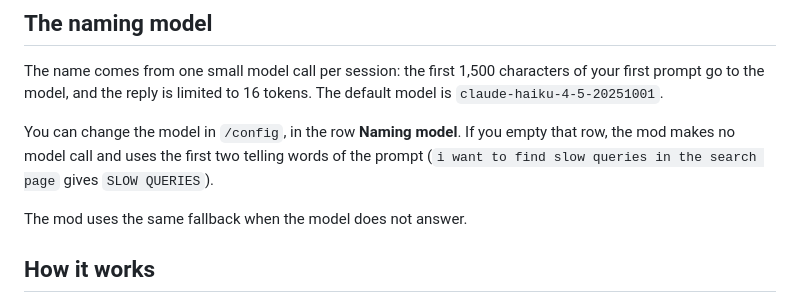
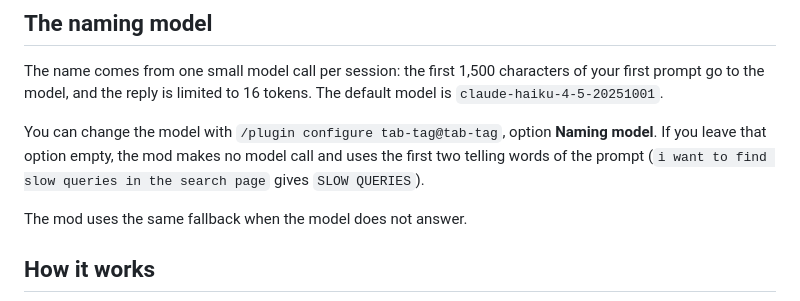
Before and after one commit to JCPetrelli/tab-tag, a Markdown page: README.md, the part around the change. Rendered like a GitHub page.

Commit message:
README: name the configure command

```diff
--- a/README.md
+++ b/README.md
@@ -48,7 +48,7 @@ claude plugin marketplace remove tab-tag
 
 The name comes from one small model call per session: the first 1,500 characters of your first prompt go to the model, and the reply is limited to 16 tokens. The default model is `claude-haiku-4-5-20251001`.
 
-You can change the model in `/config`, in the row **Naming model**. If you empty that row, the mod makes no model call and uses the first two telling words of the prompt (`i want to find slow queries in the search page` gives `SLOW QUERIES`).
+You can change the model with `/plugin configure tab-tag@tab-tag`, option **Naming model**. If you leave that option empty, the mod makes no model call and uses the first two telling words of the prompt (`i want to find slow queries in the search page` gives `SLOW QUERIES`).
 
 The mod uses the same fallback when the model does not answer.
 
```
